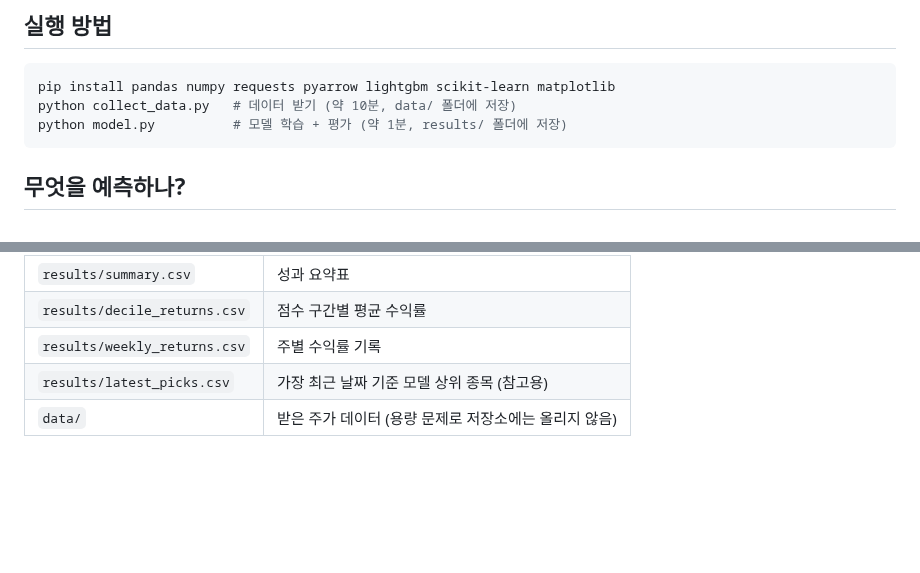
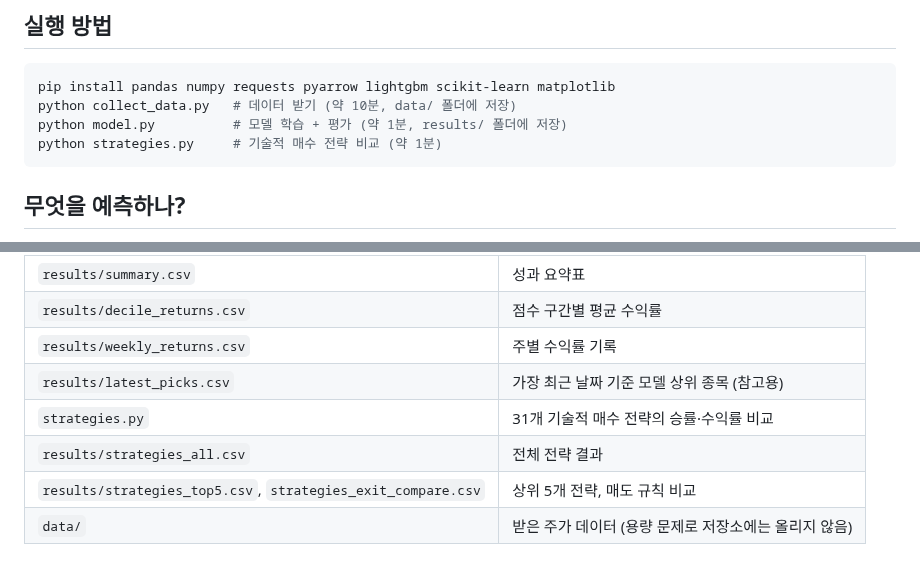
Before and after one commit to lgb0611/.github, a Markdown page: stock-prediction/README.md, 2 parts joined by grey strips. Drawn GitHub-style; blank space fills up the shorter version.

````diff
--- a/stock-prediction/README.md
+++ b/stock-prediction/README.md
@@ -10,6 +10,7 @@
 pip install pandas numpy requests pyarrow lightgbm scikit-learn matplotlib
 python collect_data.py   # 데이터 받기 (약 10분, data/ 폴더에 저장)
 python model.py          # 모델 학습 + 평가 (약 1분, results/ 폴더에 저장)
+python strategies.py     # 기술적 매수 전략 비교 (약 1분)
 ```
 
 ## 무엇을 예측하나?
@@ -62,4 +94,7 @@ python model.py          # 모델 학습 + 평가 (약 1분, results/ 폴더에
 | `results/decile_returns.csv` | 점수 구간별 평균 수익률 |
 | `results/weekly_returns.csv` | 주별 수익률 기록 |
 | `results/latest_picks.csv` | 가장 최근 날짜 기준 모델 상위 종목 (참고용) |
+| `strategies.py` | 31개 기술적 매수 전략의 승률·수익률 비교 |
+| `results/strategies_all.csv` | 전체 전략 결과 |
+| `results/strategies_top5.csv`, `strategies_exit_compare.csv` | 상위 5개 전략, 매도 규칙 비교 |
 | `data/` | 받은 주가 데이터 (용량 문제로 저장소에는 올리지 않음) |
````
Also changed, not shown: other parts of stock-prediction/README.md (+31 -0 lines), stock-prediction/results/strategies_top5.png (added), 4 other files.
